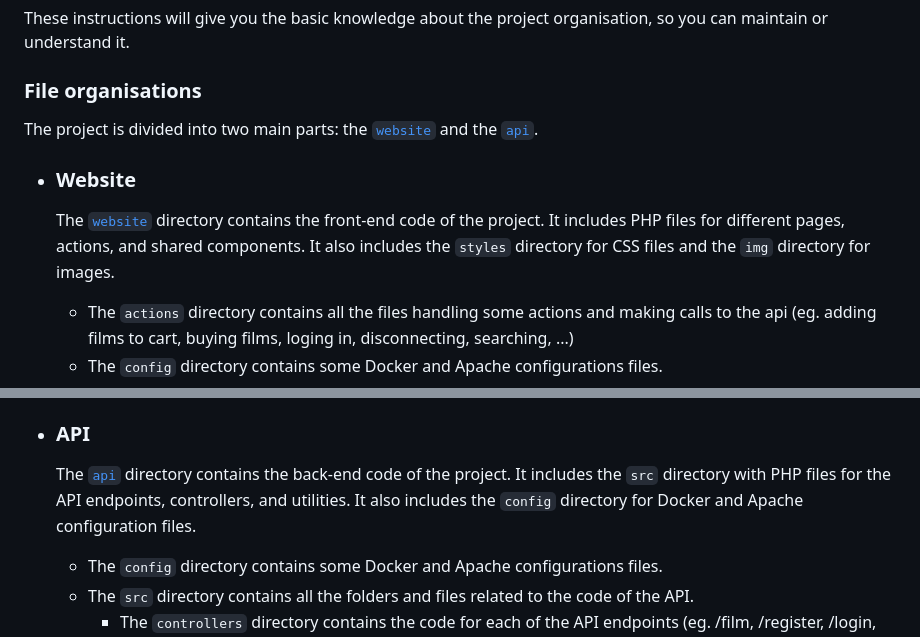
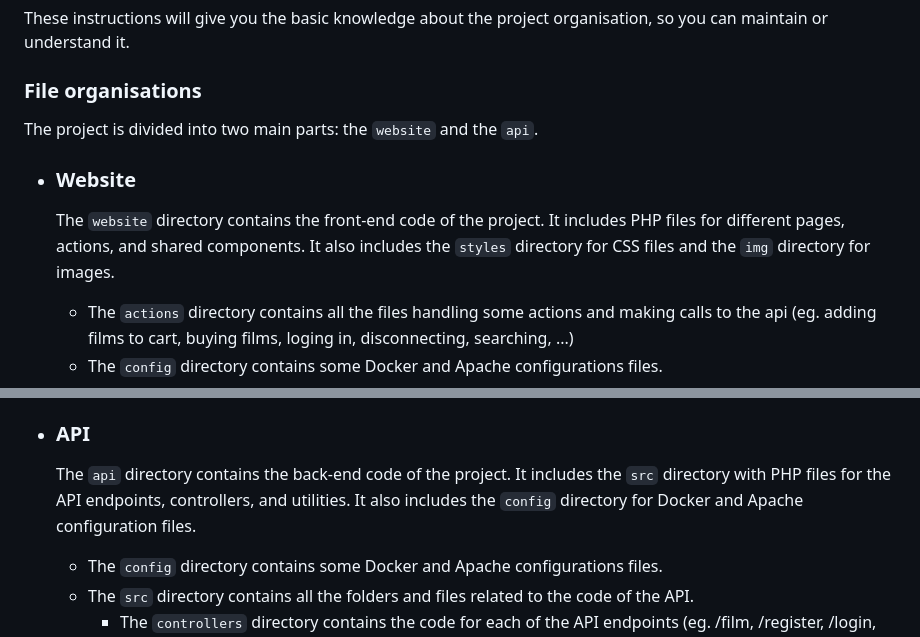
Before and after one commit to r-witz/CINEPLEX, a Markdown page: README.md, 2 parts joined by grey strips. Drawn GitHub-style.

Commit message:
fix(doc): broken urls

```diff
--- a/README.md
+++ b/README.md
@@ -49,11 +49,11 @@ These instructions will give you the basic knowledge about the project organisat
 
 ### File organisations
 
-The project is divided into two main parts: the [``website``]("./website/") and the [``api``]("./api/").
+The project is divided into two main parts: the ``website`` and the ``api``.
 
 - ### Website
 
-    The [``website``]("./website/") directory contains the front-end code of the project. It includes PHP files for different pages, actions, and shared components. It also includes the `styles` directory for CSS files and the `img` directory for images.
+    The ``website`` directory contains the front-end code of the project. It includes PHP files for different pages, actions, and shared components. It also includes the `styles` directory for CSS files and the `img` directory for images.
 
     - The `actions` directory contains all the files handling some actions and making calls to the api (eg. adding films to cart, buying films, loging in, disconnecting, searching, ...)
     - The `config` directory contains some Docker and Apache configurations files.
@@ -66,7 +66,7 @@ The project is divided into two main parts: the [``website``]("./website/") and
 
 - ### API
 
-    The [``api``]("./api/") directory contains the back-end code of the project. It includes the `src` directory with PHP files for the API endpoints, controllers, and utilities. It also includes the `config` directory for Docker and Apache configuration files.
+    The ``api`` directory contains the back-end code of the project. It includes the `src` directory with PHP files for the API endpoints, controllers, and utilities. It also includes the `config` directory for Docker and Apache configuration files.
 
     - The `config` directory contains some Docker and Apache configurations files.
     - The `src` directory contains all the folders and files related to the code of the API.
```
